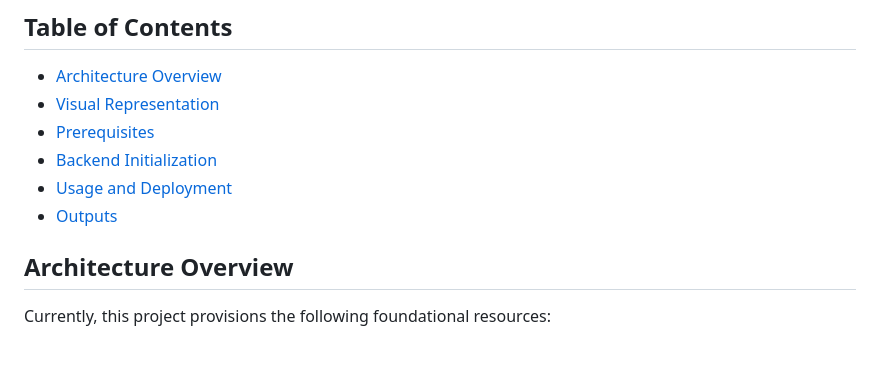
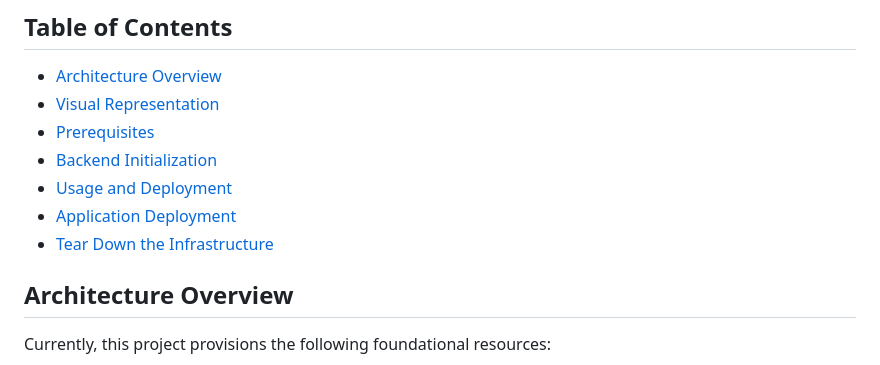
Before and after one commit to MartinS984/cloud-native-provisioner, a Markdown page: README.md, the part around one of its changes. Drawn GitHub-style.

```diff
--- a/README.md
+++ b/README.md
@@ -14,7 +14,8 @@ A production-ready Infrastructure as Code (IaC) capstone project. This repositor
 - [Prerequisites](#prerequisites)
 - [Backend Initialization](#backend-initialization)
 - [Usage and Deployment](#usage-and-deployment)
-- [Outputs](#outputs)
+- [Application Deployment](#application-deployment)
+- [Tear Down the Infrastructure](#tear-down-the-infrastructure)
 
 ## Architecture Overview
 
```
Also changed, not shown: other parts of README.md (+1 -1 lines).
